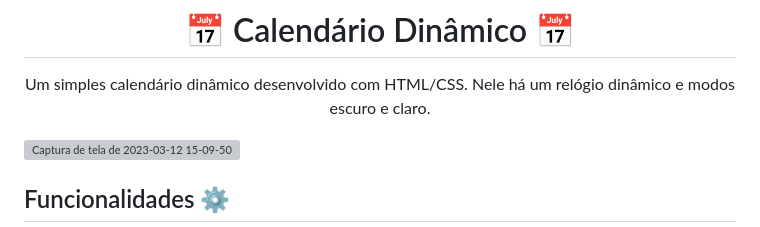
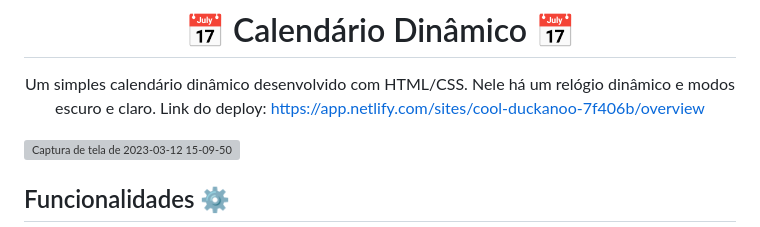
Before and after one commit to IasmimCristina/Calendario-Dinamico, a Markdown page: README.md, the part around the change. GitHub-like rendering; grey boxes are pictures that could not be loaded.

Commit message:
Detalhes adicionados.

```diff
--- a/README.md
+++ b/README.md
@@ -8,6 +8,7 @@
 # 📅 Calendário Dinâmico 📅
 
 Um simples calendário dinâmico desenvolvido com HTML/CSS. Nele há um relógio dinâmico e modos escuro e claro.
+  Link do deploy: https://app.netlify.com/sites/cool-duckanoo-7f406b/overview
 
 </div>
 
```
